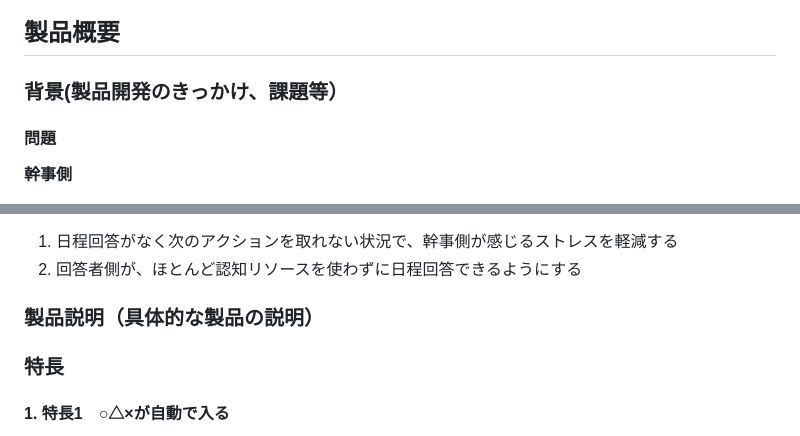
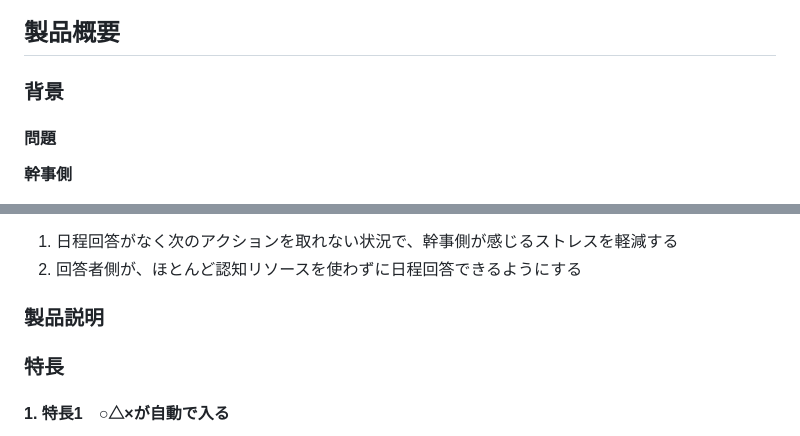
Before and after one commit to jphacks/tkb_2626, a Markdown page: README.md, 2 parts joined by grey strips. Drawn GitHub-style.

Commit message:
Refactor headings and structure in README.md
Updated section headings and improved formatting in README.

```diff
--- a/README.md
+++ b/README.md
@@ -2,7 +2,7 @@
 <img width="700" alt="image" src="https://github.com/user-attachments/assets/e5f8434b-93f7-4643-9f78-0af98bb143b4" />
 
 ## 製品概要
-### 背景(製品開発のきっかけ、課題等）
+### 背景
 #### 問題
 **幹事側**
 * 回答者の日程回答がないと、場所の予約や外部への連絡など、次のアクションを取れない
@@ -20,7 +20,7 @@
 1. 日程回答がなく次のアクションを取れない状況で、幹事側が感じるストレスを軽減する
 2. 回答者側が、ほとんど認知リソースを使わずに日程回答できるようにする
 
-### 製品説明（具体的な製品の説明）
+### 製品説明
 ### 特長
 #### 1. 特長1　○△×が自動で入る
 カレンダーの予定をもとに、○△×を自動で入れます。理由も表示されるので、違うところだけ直せばOKです。予定の中身は相手に見えません。
```
Also changed, not shown: other parts of README.md (+0 -2 lines).
